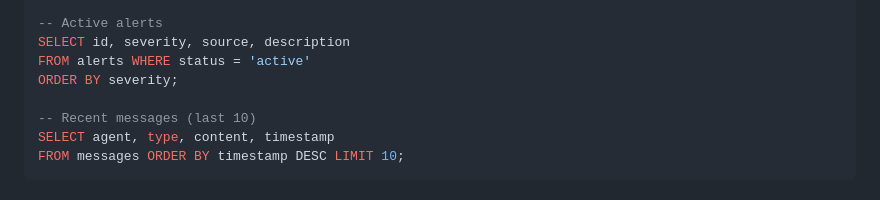
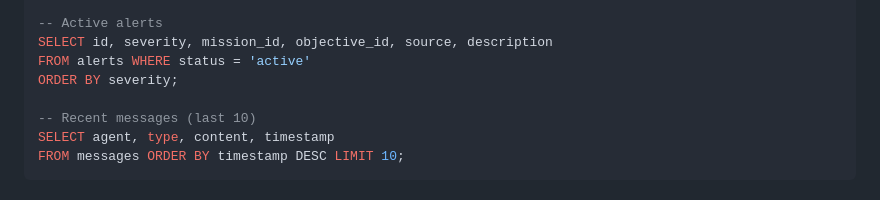
Before and after one commit to thebrownproject/space-agents, a Markdown page: skills/handover/SKILL.md, the part around the change. GitHub-like rendering.

```diff
--- a/skills/handover/SKILL.md
+++ b/skills/handover/SKILL.md
@@ -57,7 +57,7 @@ JOIN voyages v ON m.voyage_id = v.id
 WHERE o.status = 'in_progress';
 
 -- Active alerts
-SELECT id, severity, source, description
+SELECT id, severity, mission_id, objective_id, source, description
 FROM alerts WHERE status = 'active'
 ORDER BY severity;
 
```
Also changed, not shown: skills/capcom/SKILL.md (+1 -1 lines), skills/launch/SKILL.md (+12 -7 lines).
